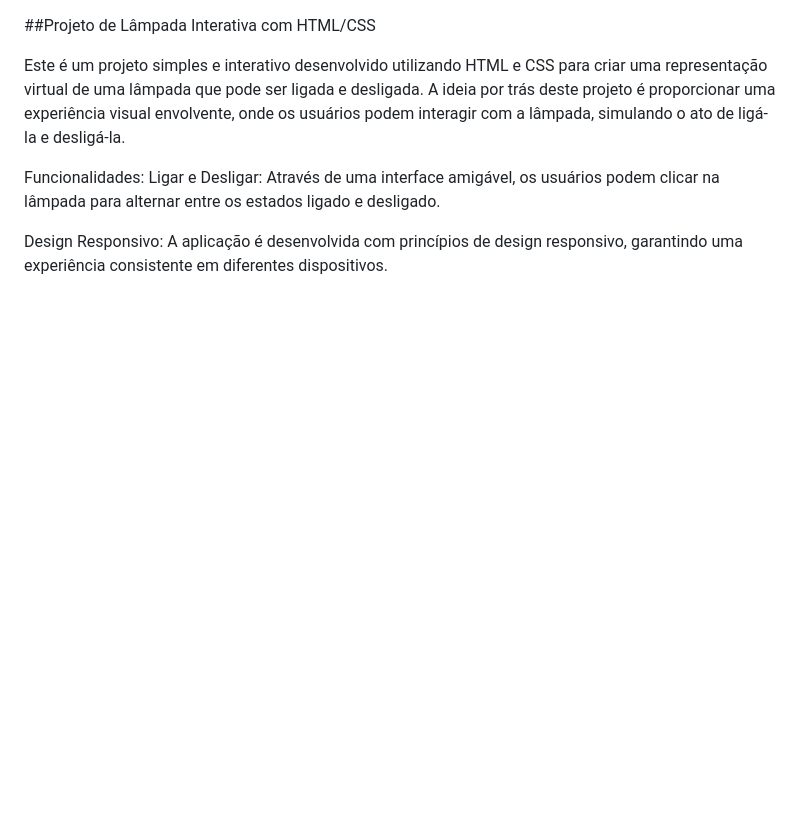
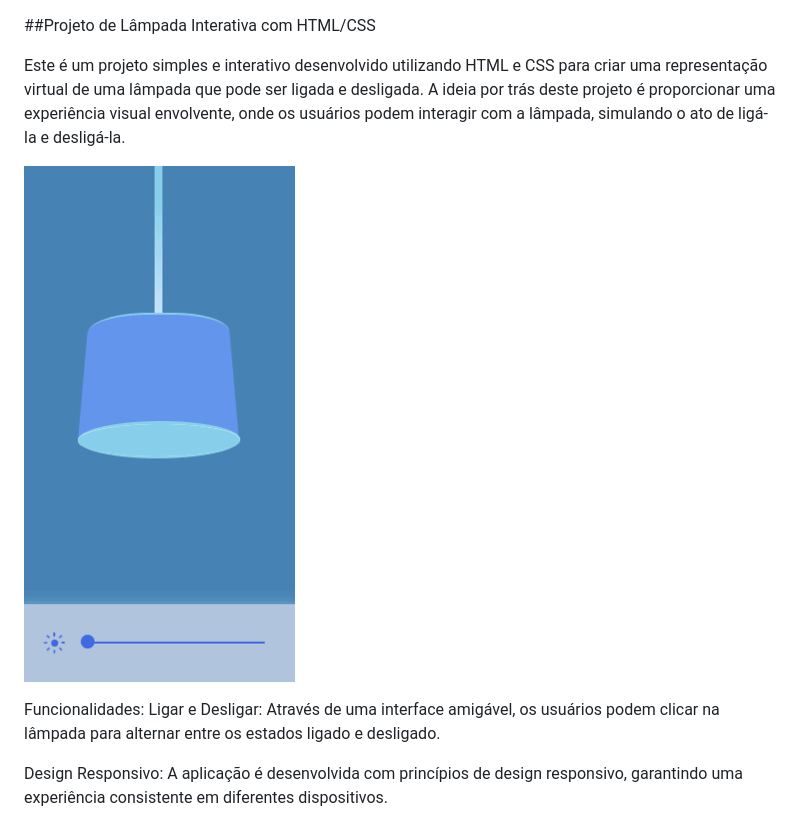
Before and after one commit to GabriielGergye/-Interactive-Lamp, a Markdown page: README.md, the part around the change. Rendered like a GitHub page; pictures changed too: projeto.gif (added); blank space fills up the shorter version.

```diff
--- a/README.md
+++ b/README.md
@@ -1,6 +1,8 @@
 ##Projeto de Lâmpada Interativa com HTML/CSS
 
 Este é um projeto simples e interativo desenvolvido utilizando HTML e CSS para criar uma representação virtual de uma lâmpada que pode ser ligada e desligada. A ideia por trás deste projeto é proporcionar uma experiência visual envolvente, onde os usuários podem interagir com a lâmpada, simulando o ato de ligá-la e desligá-la.
+
+![Lâmpada Interativa](projeto.gif)
 
 Funcionalidades:
 Ligar e Desligar: Através de uma interface amigável, os usuários podem clicar na lâmpada para alternar entre os estados ligado e desligado.
```
